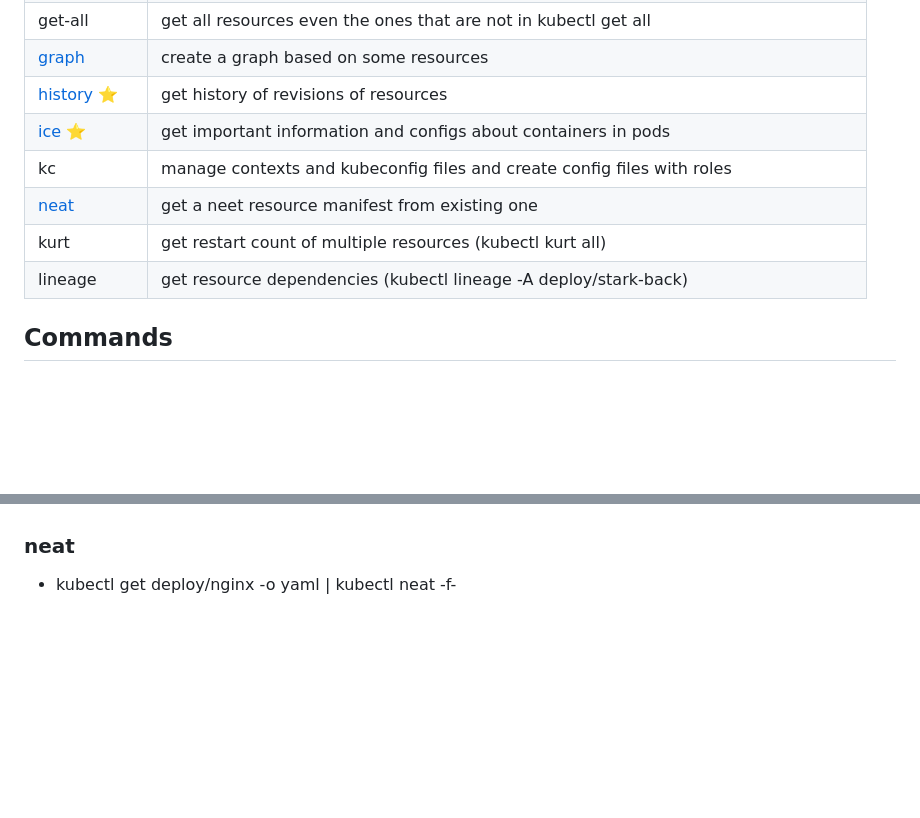
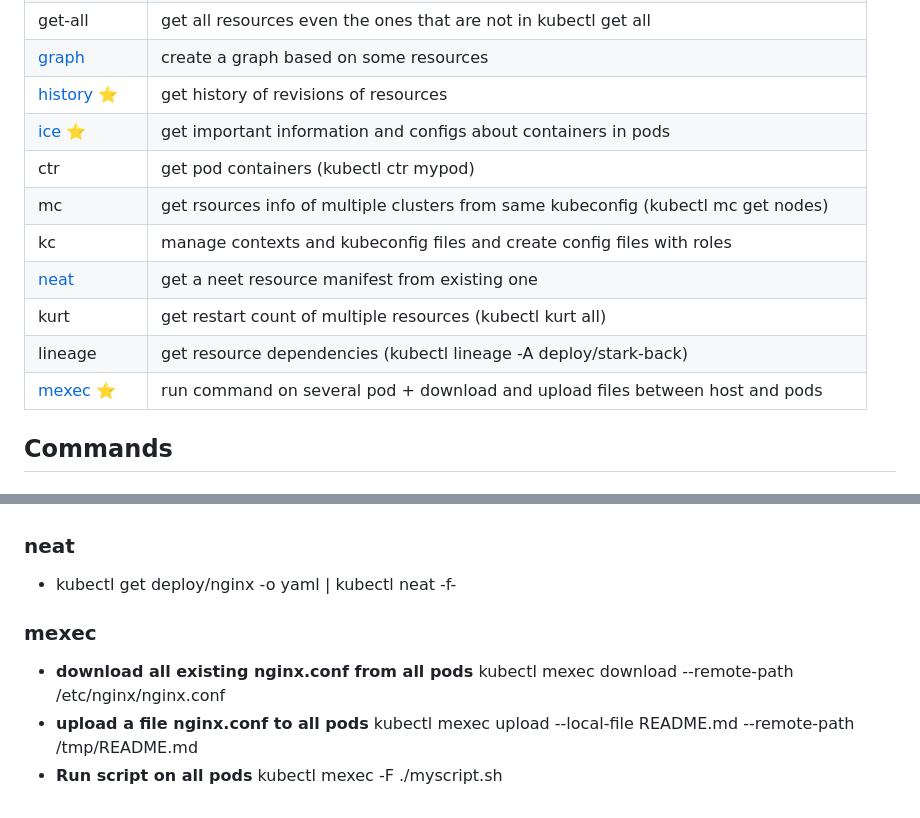
Before and after one commit to LQss11/devops-tools, a Markdown page: kubernetes/plugins/MISC.md, 2 parts joined by grey strips. Rendered like a GitHub page; blank space fills up the shorter version.

Commit message:
add some misc plugins

```diff
--- a/kubernetes/plugins/MISC.md
+++ b/kubernetes/plugins/MISC.md
@@ -17,10 +17,13 @@
 | [graph](#graph)             | create a graph based on some resources                                                |
 | [history](#history) ⭐       | get history of revisions of resources                                                 |
 | [ice](#ice) ⭐               | get important information and configs about containers in pods                        |
+| ctr                         | get pod containers (kubectl ctr mypod)                                                |
+| mc                          | get rsources info of multiple clusters from same kubeconfig (kubectl mc get nodes)    |
 | kc                          | manage contexts and kubeconfig files and create config files with roles               |
 | [neat](#neat)               | get a neet resource manifest from existing one                                        |
 | kurt                        | get restart count of multiple resources (kubectl kurt all)                            |
 | lineage                     | get resource dependencies (kubectl lineage -A deploy/stark-back)                      |
+| [mexec](#mexec) ⭐           | run command on several pod + download and upload files between host and pods          |
 ## Commands
 ### confirm
 - kubectl confirm apply -f ./deploy.yaml
@@ -50,3 +53,7 @@
 - **get all probes** kubectl ice probes
 ### neat
 - kubectl get deploy/nginx -o yaml | kubectl neat -f-
+### mexec
+- **download all existing nginx.conf from all pods** kubectl mexec download --remote-path /etc/nginx/nginx.conf
+- **upload a file nginx.conf to all pods** kubectl mexec upload --local-file README.md --remote-path /tmp/README.md
+- **Run script on all pods** kubectl mexec -F ./myscript.sh
```
